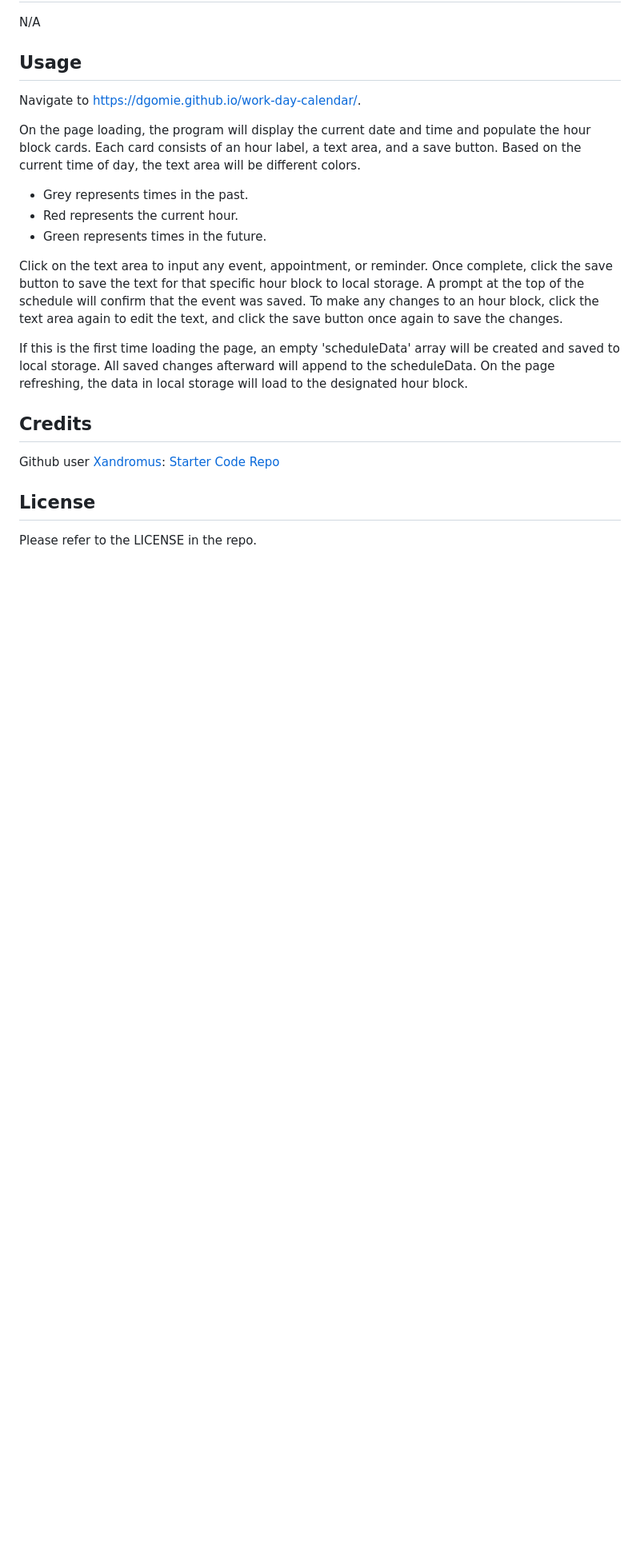
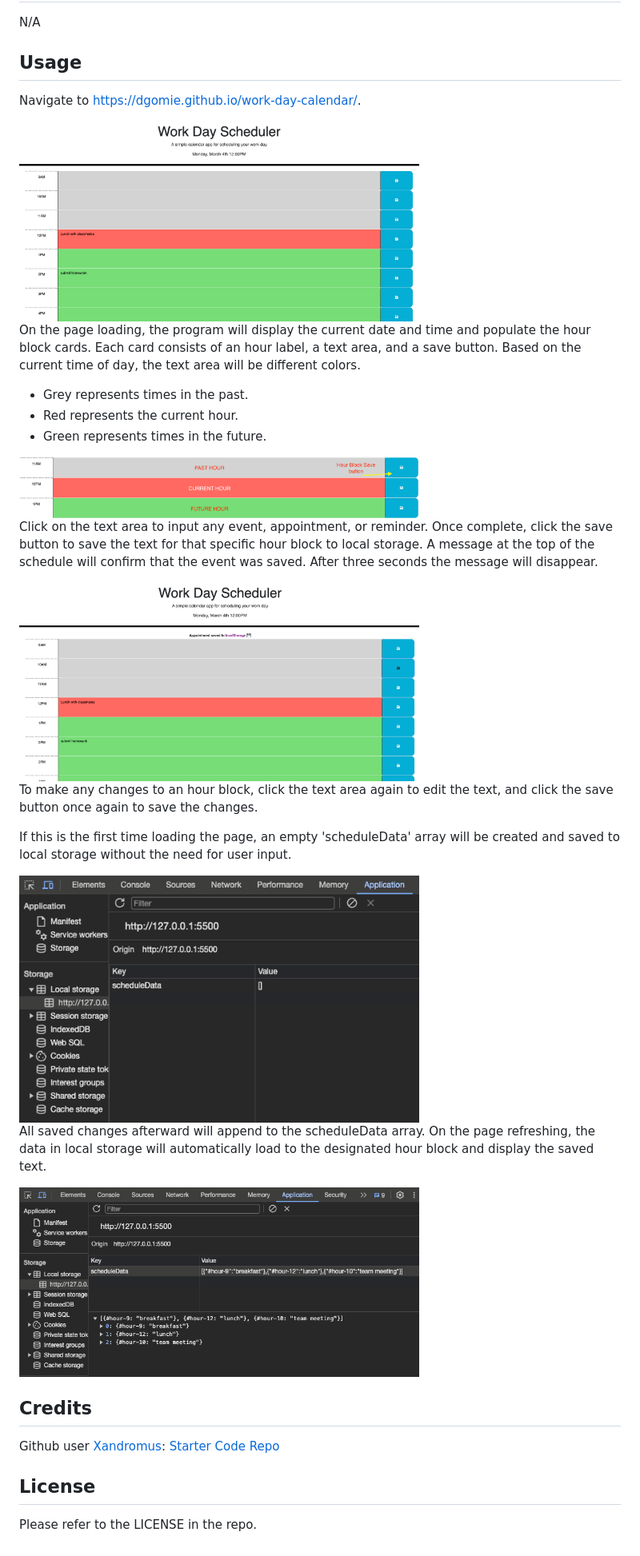
Before and after one commit to dgomie/work-day-calendar, a Markdown page: README.md, the part around the change. Shown: that part at 80% size. GitHub-like rendering; pictures changed too: Assets/images/hour-colors.png (added), Assets/images/localstorage-data.png (added), Assets/images/localstorage-initial.png (added); blank space fills up the shorter version.

Commit message:
Update README with images

```diff
--- a/README.md
+++ b/README.md
@@ -12,14 +12,28 @@ N/A
 
 Navigate to https://dgomie.github.io/work-day-calendar/.
 
+<img src="./Assets/images/schedule-events.png" width=500px alt="Work schedule with hour blocks from 9AM to 5PM." />
+
 On the page loading, the program will display the current date and time and populate the hour block cards. Each card consists of an hour label, a text area, and a save button. Based on the current time of day, the text area will be different colors.
 * Grey represents times in the past.
 * Red represents the current hour.
 * Green represents times in the future.
 
-Click on the text area to input any event, appointment, or reminder. Once complete, click the save button to save the text for that specific hour block to local storage. A prompt at the top of the schedule will confirm that the event was saved. To make any changes to an hour block, click the text area again to edit the text, and click the save button once again to save the changes.
+<img src="./Assets/images/hour-colors.png" width=500px alt="Close up of schedule hour blocks." />
 
-If this is the first time loading the page, an empty 'scheduleData' array will be created and saved to local storage. All saved changes afterward will append to the scheduleData. On the page refreshing, the data in local storage will load to the designated hour block.
+Click on the text area to input any event, appointment, or reminder. Once complete, click the save button to save the text for that specific hour block to local storage. A message at the top of the schedule will confirm that the event was saved. After three seconds the message will disappear.
+
+<img src="./Assets/images/save-confirmation.png" width=500px alt="Work schedule with hour blocks from 9AM to 5PM. A message at the top of the schedule reads 'Appointment saved to localStorage" />
+
+To make any changes to an hour block, click the text area again to edit the text, and click the save button once again to save the changes.
+
+If this is the first time loading the page, an empty 'scheduleData' array will be created and saved to local storage without the need for user input.
+
+<img src="./Assets/images/localstorage-initial.png" width=500px alt="screenshot of Google Chrome inspect tool showing local storage setup on first loading of the page." />
+
+All saved changes afterward will append to the scheduleData array. On the page refreshing, the data in local storage will automatically load to the designated hour block and display the saved text.
+
+<img src="./Assets/images/localstorage-data.png" width=500px alt="screenshot of Google Chrome inspect tool showing saved data in local storage." />
 
 ## Credits
 
```
